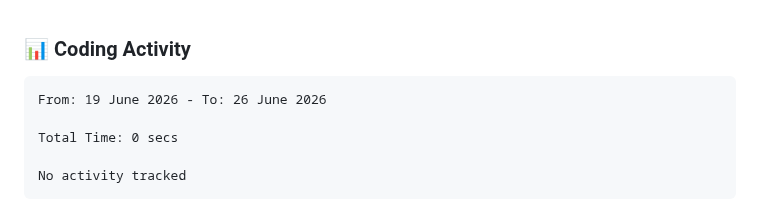
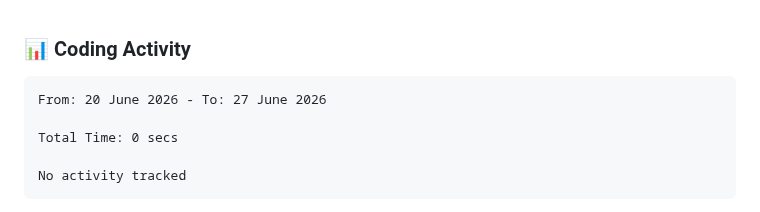
Before and after one commit to NikkoAvardes/NikkoAvardes, a Markdown page: README.md, the part around the change. GitHub-like rendering.

Commit message:
Updated waka-readme graph with new metrics

````diff
--- a/README.md
+++ b/README.md
@@ -185,7 +185,7 @@ Containerized deployment system for web applications ensuring consistency across
 <!--START_SECTION:waka-->
 
 ```txt
-From: 19 June 2026 - To: 26 June 2026
+From: 20 June 2026 - To: 27 June 2026
 
 Total Time: 0 secs
 
````
